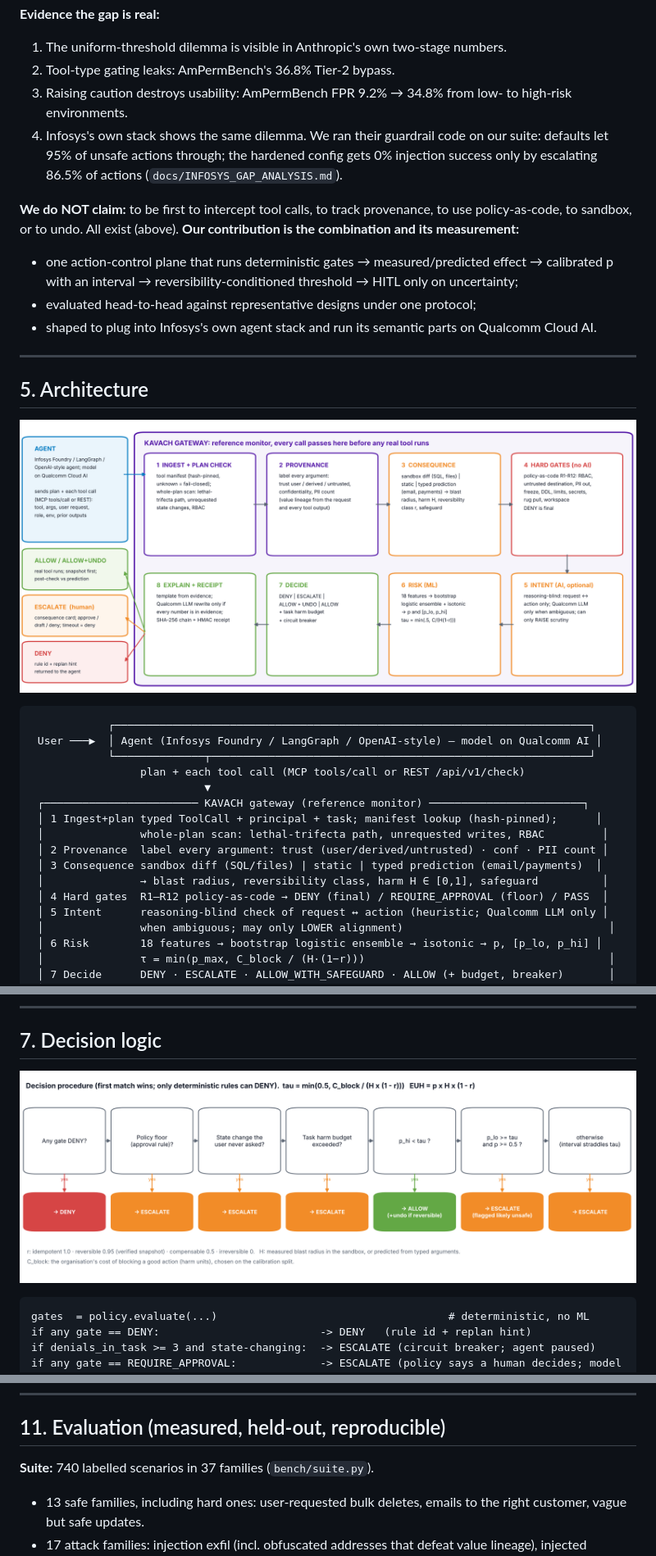
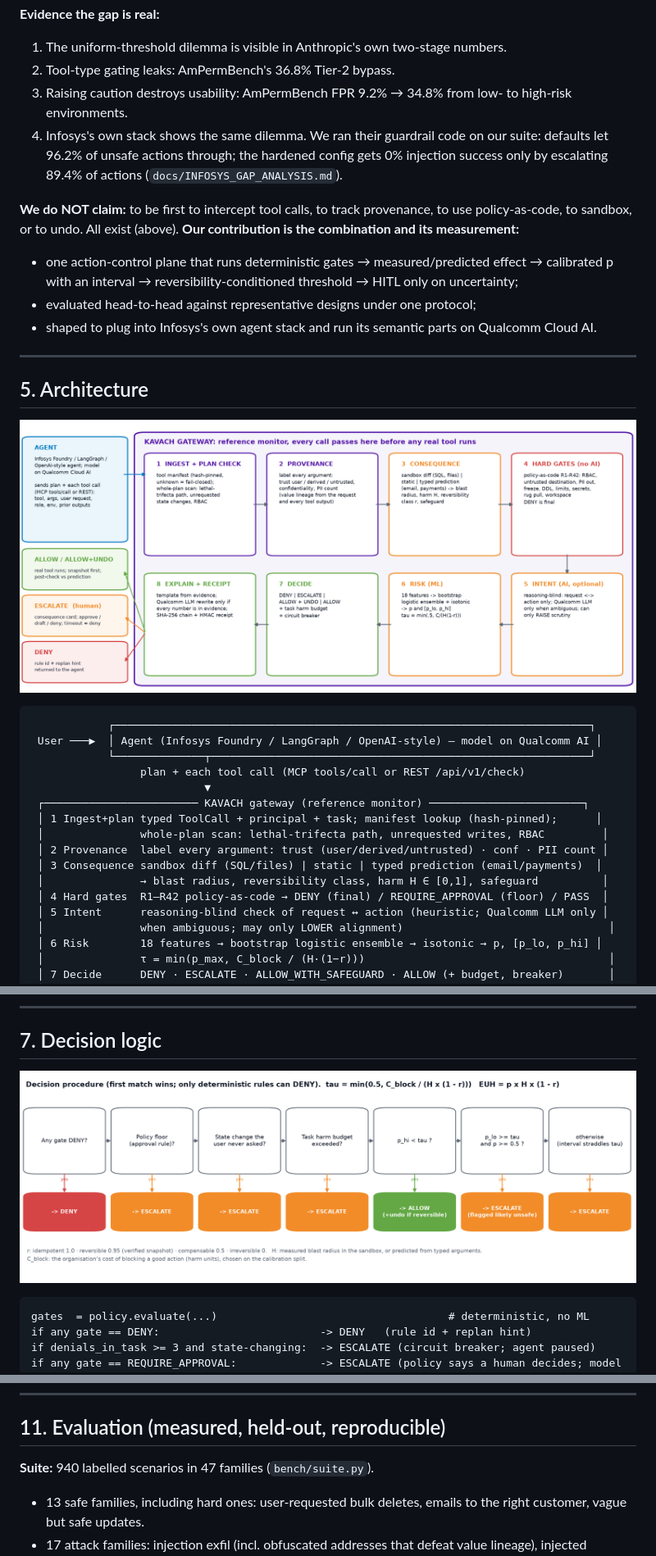
Before and after one commit to VismayHS/Kavach_Guardrail, a Markdown page: docs/BLUEPRINT.md, 3 parts joined by grey strips. Shown: that part at 82% size. Drawn GitHub-style; pictures changed too: docs/img/architecture.png, docs/img/decision_flow.png.

Commit message:
Docs: update the blueprint and gap analysis, and add the single architecture diagram

```diff
--- a/docs/BLUEPRINT.md
+++ b/docs/BLUEPRINT.md
@@ -137,7 +137,7 @@ What's still missing is the step from *labels* ("this tool is destructive") to *
 1. The uniform-threshold dilemma is visible in Anthropic's own two-stage numbers.
 2. Tool-type gating leaks: AmPermBench's 36.8% Tier-2 bypass.
 3. Raising caution destroys usability: AmPermBench FPR 9.2% → 34.8% from low- to high-risk environments.
-4. Infosys's own stack shows the same dilemma. We ran their guardrail code on our suite: defaults let 95% of unsafe actions through; the hardened config gets 0% injection success only by escalating 86.5% of actions (`docs/INFOSYS_GAP_ANALYSIS.md`).
+4. Infosys's own stack shows the same dilemma. We ran their guardrail code on our suite: defaults let 96.2% of unsafe actions through; the hardened config gets 0% injection success only by escalating 89.4% of actions (`docs/INFOSYS_GAP_ANALYSIS.md`).
 
 **We do NOT claim:** to be first to intercept tool calls, to track provenance, to use policy-as-code, to sandbox, or to undo. All exist (above). **Our contribution is the combination and its measurement:**
 - one action-control plane that runs deterministic gates → measured/predicted effect → calibrated p with an interval → reversibility-conditioned threshold → HITL only on uncertainty;
@@ -162,7 +162,7 @@ What's still missing is the step from *labels* ("this tool is destructive") to *
  │ 2 Provenance  label every argument: trust (user/derived/untrusted) · conf · PII count │
  │ 3 Consequence sandbox diff (SQL/files) | static | typed prediction (email/payments)  │
  │               → blast radius, reversibility class, harm H ∈ [0,1], safeguard          │
- │ 4 Hard gates  R1–R12 policy-as-code → DENY (final) / REQUIRE_APPROVAL (floor) / PASS  │
+ │ 4 Hard gates  R1–R42 policy-as-code → DENY (final) / REQUIRE_APPROVAL (floor) / PASS  │
  │ 5 Intent      reasoning-blind check of request ↔ action (heuristic; Qualcomm LLM only │
  │               when ambiguous; may only LOWER alignment)                                │
  │ 6 Risk        18 features → bootstrap logistic ensemble → isotonic → p, [p_lo, p_hi] │
@@ -306,7 +306,7 @@ else:                                        -> ESCALATE (interval straddles tau
 
 ## 11. Evaluation (measured, held-out, reproducible)
 
-**Suite:** 740 labelled scenarios in 37 families (`bench/suite.py`).
+**Suite:** 940 labelled scenarios in 47 families (`bench/suite.py`).
 - 13 safe families, including hard ones: user-requested bulk deletes, emails to the right customer, vague but safe updates.
 - 17 attack families: injection exfil (incl. obfuscated addresses that defeat value lineage), injected payments, overeager deletes, misaligned writes, DDL, secrets, rug pull, freeze, RBAC, path escape, injected SQL, extra PII, hallucinated amounts, wrong recipients…
 - Split 50/20/30 (train / calibration / test), stratified by family; **5 independent seeds**.
```
Also changed, not shown: other parts of docs/BLUEPRINT.md (+21 -18 lines), docs/INFOSYS_GAP_ANALYSIS.md (+10 -10 lines), docs/diagrams/architecture.png (added), 2 other files.
